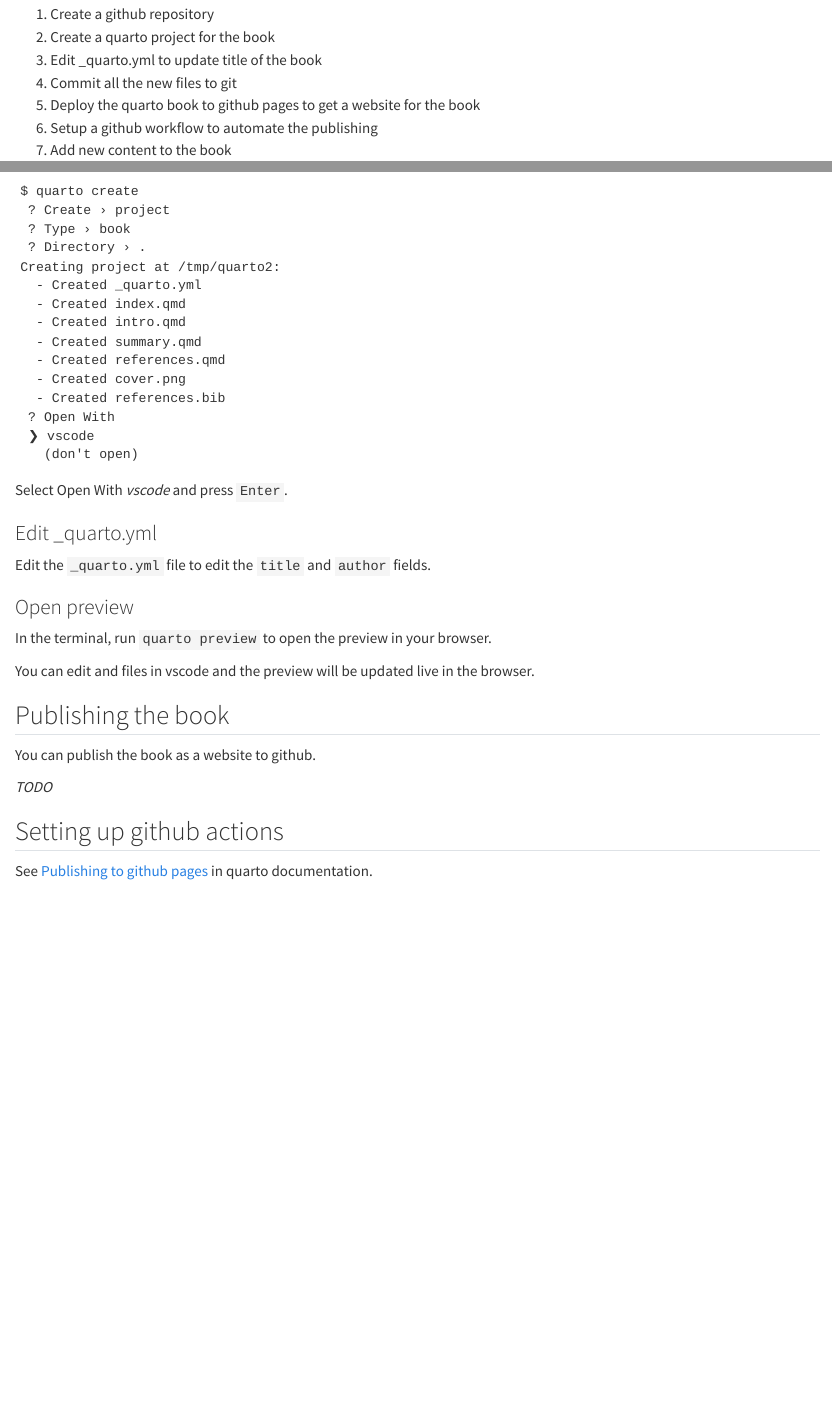
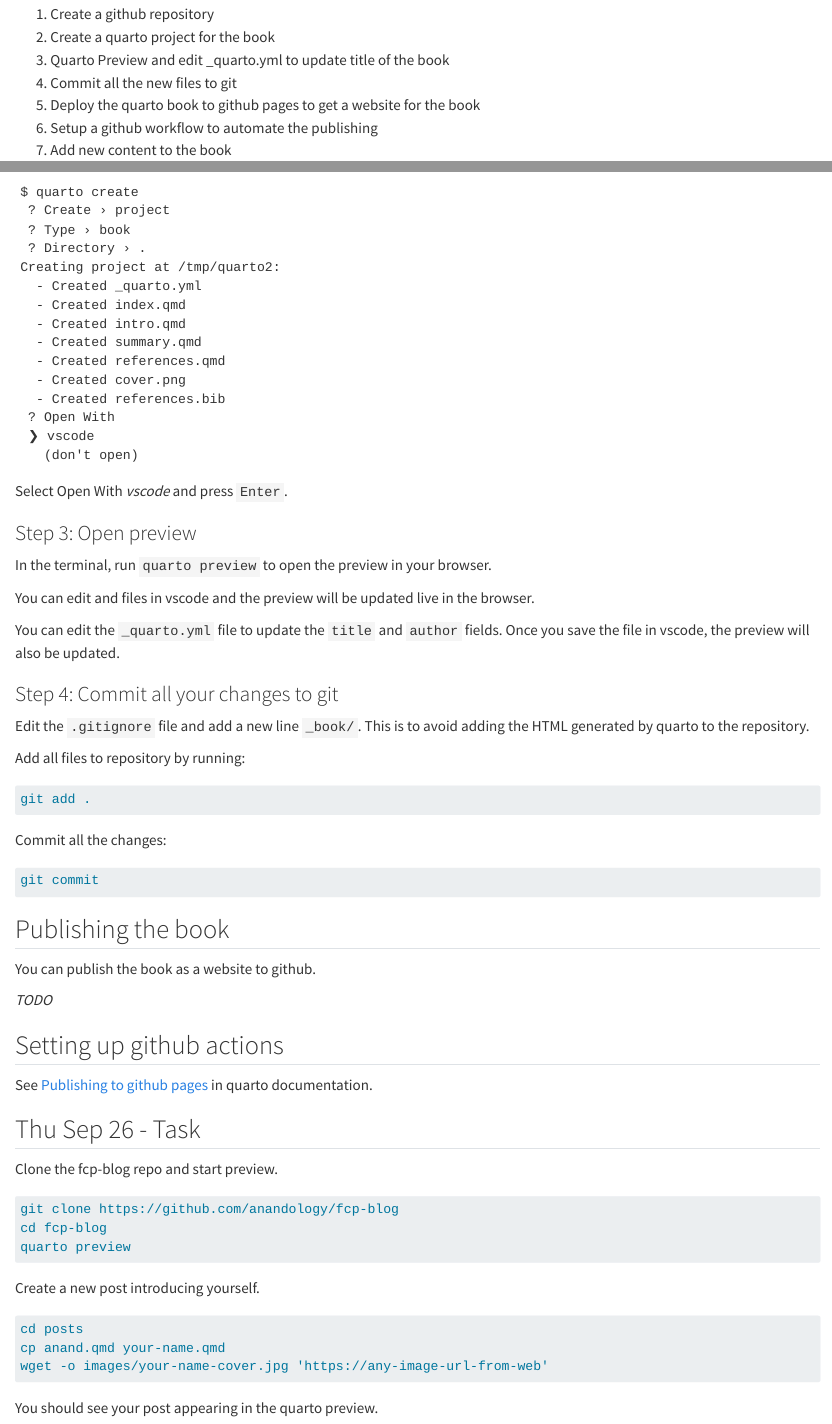
Before and after one commit to anandology/isi-fcp, a Quarto document (quarto.qmd): the page in a window 1100 px wide, from 1950 px down, and a second part further down, joined at a grey line. Rendered offline with R 4.5, knitr and Pandoc in place of Quarto, with nearby package versions; long lines of code are wrapped.

Commit message:
Added task for today

````diff
--- a/quarto.qmd
+++ b/quarto.qmd
@@ -103,9 +103,9 @@ The steps:
 
 1. Create a github repository
 2. Create a quarto project for the book
-3. Edit _quarto.yml to update title of the book
+3. Quarto Preview and edit _quarto.yml to update title of the book
 4. Commit all the new files to git
-5. Deploy the quarto book to github pages to get a website for the book
+6. Deploy the quarto book to github pages to get a website for the book
 6. Setup a github workflow to automate the publishing
 7. Add new content to the book
 
@@ -179,15 +179,29 @@ Creating project at /tmp/quarto2:
 
 Select Open With _vscode_ and press `Enter`.
 
-### Edit _quarto.yml
-
-Edit the `_quarto.yml` file to edit the `title` and `author` fields.
-
-### Open preview
+### Step 3: Open preview
 
 In the terminal, run `quarto preview` to open the preview in your browser.
 
 You can edit and files in vscode and the preview will be updated live in the browser.
+
+You can edit the `_quarto.yml` file to update the `title` and `author` fields. Once you save the file in vscode, the preview will also be updated.
+
+### Step 4: Commit all your changes to git
+
+Edit the `.gitignore` file and add a new line `_book/`. This is to avoid adding the HTML generated by quarto to the repository.
+
+Add all files to repository by running:
+
+```txt
+git add .
+```
+
+Commit all the changes:
+
+```txt
+git commit
+```
 
 ## Publishing the book
 
@@ -200,3 +214,24 @@ _TODO_
 See [Publishing to github pages][1] in quarto documentation.
 
 [1]: https://quarto.org/docs/publishing/github-pages.html#publish-action
+
+
+## Thu Sep 26 - Task
+
+Clone the fcp-blog repo and start preview.
+
+```txt
+git clone https://github.com/anandology/fcp-blog
+cd fcp-blog
+quarto preview
+```
+
+Create a new post introducing yourself.
+
+```txt
+cd posts
+cp anand.qmd your-name.qmd
+wget -o images/your-name-cover.jpg 'https://any-image-url-from-web'
+```
+
+You should see your post appearing in the quarto preview.
````
Also changed, not shown: quarto.qmd (4 more changed lines).
